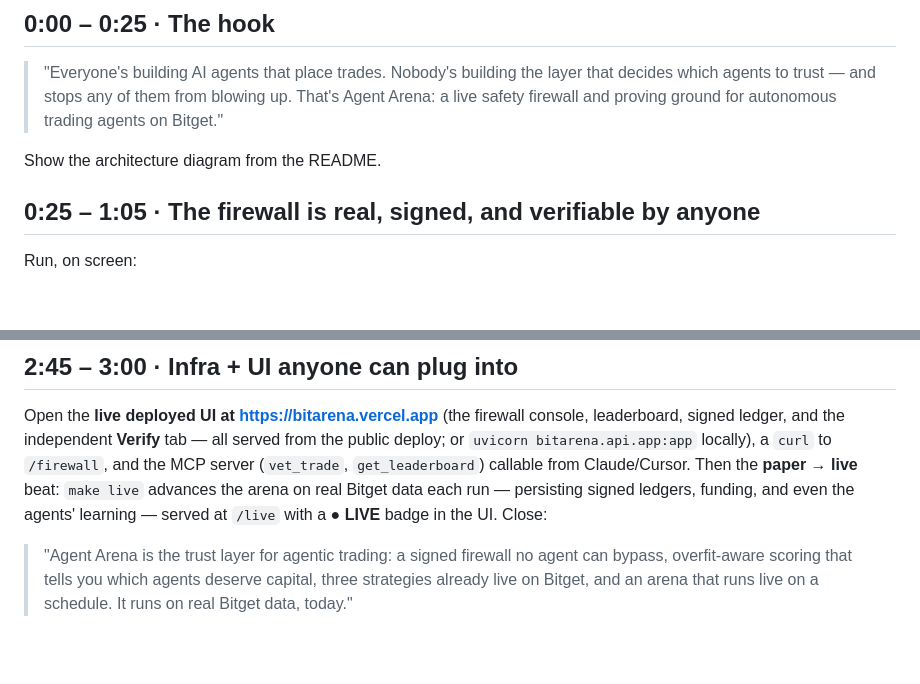
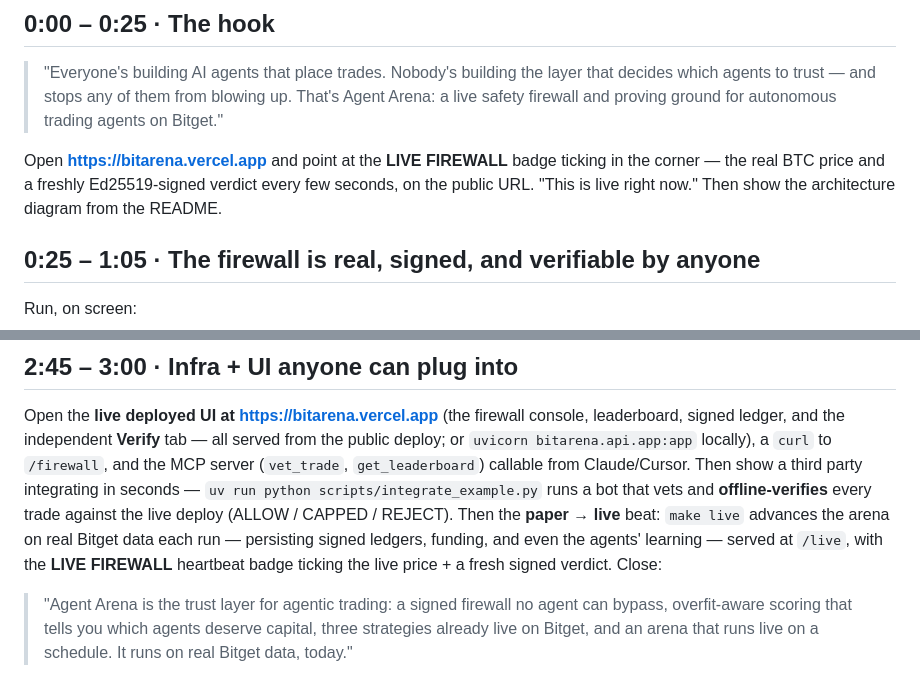
Before and after one commit to Pratiikpy/agent-arena, a Markdown page: DEMO.md, 2 parts joined by grey strips. Rendered like a GitHub page; blank space fills up the shorter version.

Commit message:
docs(demo): showcase the live LIVE FIREWALL heartbeat badge + the client-integration beat

```diff
--- a/DEMO.md
+++ b/DEMO.md
@@ -13,7 +13,9 @@ or `curl`) instead of locally, to show it working as a public service.
 > Arena: a live safety firewall and proving ground for autonomous trading agents on
 > Bitget."
 
-Show the architecture diagram from the README.
+Open **https://bitarena.vercel.app** and point at the **LIVE FIREWALL** badge ticking in the
+corner — the real BTC price and a freshly Ed25519-signed verdict every few seconds, on the
+public URL. "This is live right now." Then show the architecture diagram from the README.
 
 ## 0:25 – 1:05 · The firewall is real, signed, and verifiable by anyone
 Run, on screen:
@@ -72,9 +74,12 @@ underperforming on real data — "we publish only when the evidence earns it." (
 Open the **live deployed UI at https://bitarena.vercel.app** (the firewall console,
 leaderboard, signed ledger, and the independent **Verify** tab — all served from the public
 deploy; or `uvicorn bitarena.api.app:app` locally), a `curl` to `/firewall`, and the MCP
-server (`vet_trade`, `get_leaderboard`) callable from Claude/Cursor. Then the **paper → live** beat: `make live` advances the arena on real
-Bitget data each run — persisting signed ledgers, funding, and even the agents' learning
-— served at `/live` with a **● LIVE** badge in the UI. Close:
+server (`vet_trade`, `get_leaderboard`) callable from Claude/Cursor. Then show a third party
+integrating in seconds — `uv run python scripts/integrate_example.py` runs a bot that vets and
+**offline-verifies** every trade against the live deploy (ALLOW / CAPPED / REJECT). Then the
+**paper → live** beat: `make live` advances the arena on real Bitget data each run —
+persisting signed ledgers, funding, and even the agents' learning — served at `/live`, with
+the **LIVE FIREWALL** heartbeat badge ticking the live price + a fresh signed verdict. Close:
 > "Agent Arena is the trust layer for agentic trading: a signed firewall no agent can
 > bypass, overfit-aware scoring that tells you which agents deserve capital, three
 > strategies already live on Bitget, and an arena that runs live on a schedule. It runs
```
